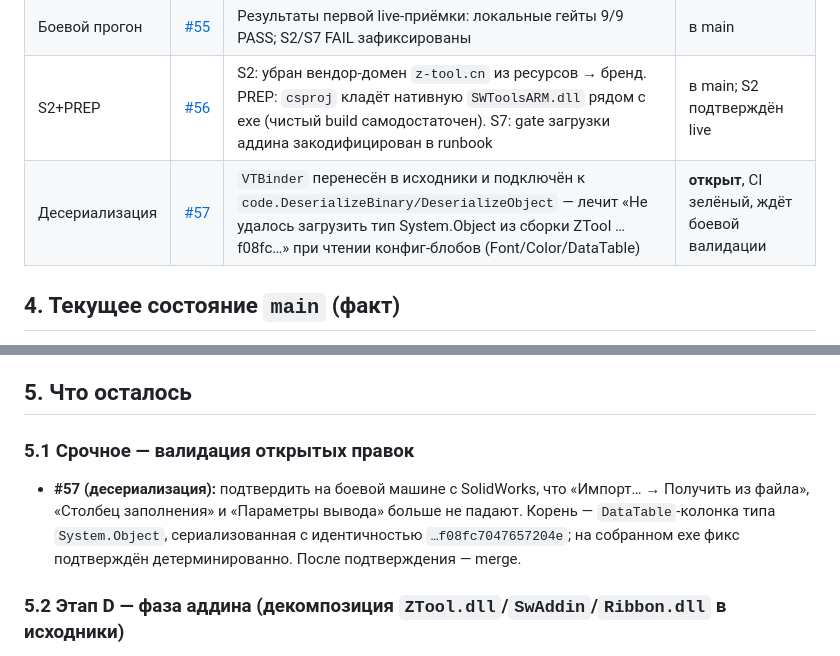
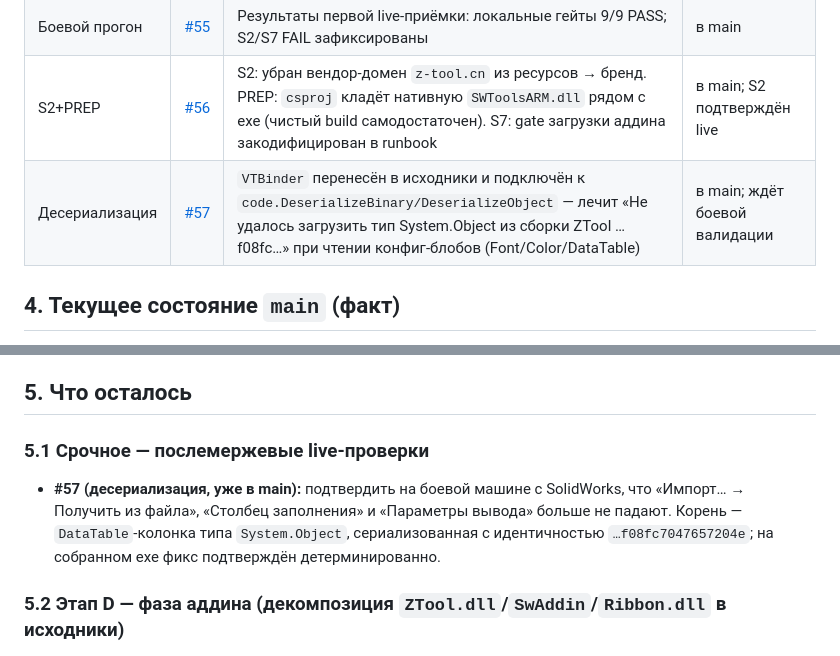
Before and after one commit to lunin02118-ops/ztool, a Markdown page: docs/audit/source-recovery-roadmap_RU.md, 2 parts joined by grey strips. GitHub-like rendering.

Commit message:
docs(audit): mark deser fix merged in roadmap

```diff
--- a/docs/audit/source-recovery-roadmap_RU.md
+++ b/docs/audit/source-recovery-roadmap_RU.md
@@ -41,7 +41,7 @@
 | **Этап C** | [#54](https://github.com/lunin02118-ops/ztool/pull/54) | Инвариант строк #29 перенацелен на **дерево исходников** (`check_source_string_invariants.py`): allow‑list китайских литералов + обязательные крипто‑пассфразы; наряд‑задание исполнителю | в main |
 | Боевой прогон | [#55](https://github.com/lunin02118-ops/ztool/pull/55) | Результаты первой live‑приёмки: локальные гейты 9/9 PASS; S2/S7 FAIL зафиксированы | в main |
 | S2+PREP | [#56](https://github.com/lunin02118-ops/ztool/pull/56) | S2: убран вендор‑домен `z-tool.cn` из ресурсов → бренд. PREP: `csproj` кладёт нативную `SWToolsARM.dll` рядом с exe (чистый build самодостаточен). S7: gate загрузки аддина закодифицирован в runbook | в main; S2 подтверждён live |
-| Десериализация | [#57](https://github.com/lunin02118-ops/ztool/pull/57) | `VTBinder` перенесён в исходники и подключён к `code.DeserializeBinary/DeserializeObject` — лечит «Не удалось загрузить тип System.Object из сборки ZTool …f08fc…» при чтении конфиг‑блобов (Font/Color/DataTable) | **открыт**, CI зелёный, ждёт боевой валидации |
+| Десериализация | [#57](https://github.com/lunin02118-ops/ztool/pull/57) | `VTBinder` перенесён в исходники и подключён к `code.DeserializeBinary/DeserializeObject` — лечит «Не удалось загрузить тип System.Object из сборки ZTool …f08fc…» при чтении конфиг‑блобов (Font/Color/DataTable) | в main; ждёт боевой валидации |
 
 ## 4. Текущее состояние `main` (факт)
 
@@ -56,11 +56,11 @@
 
 ## 5. Что осталось
 
-### 5.1 Срочное — валидация открытых правок
-- **#57 (десериализация):** подтвердить на боевой машине с SolidWorks, что «Импорт… →
+### 5.1 Срочное — послемержевые live‑проверки
+- **#57 (десериализация, уже в main):** подтвердить на боевой машине с SolidWorks, что «Импорт… →
   Получить из файла», «Столбец заполнения» и «Параметры вывода» больше не падают. Корень
   — `DataTable`‑колонка типа `System.Object`, сериализованная с идентичностью
-  `…f08fc7047657204e`; на собранном exe фикс подтверждён детерминированно. После подтверждения — merge.
+  `…f08fc7047657204e`; на собранном exe фикс подтверждён детерминированно.
 
 ### 5.2 Этап D — фаза аддина (декомпозиция `ZTool.dll`/`SwAddin`/`Ribbon.dll` в исходники)
 - Перенести SolidWorks‑аддин в `client-src` (отдельный csproj), как сделали с exe; реф — PR #43.
```
